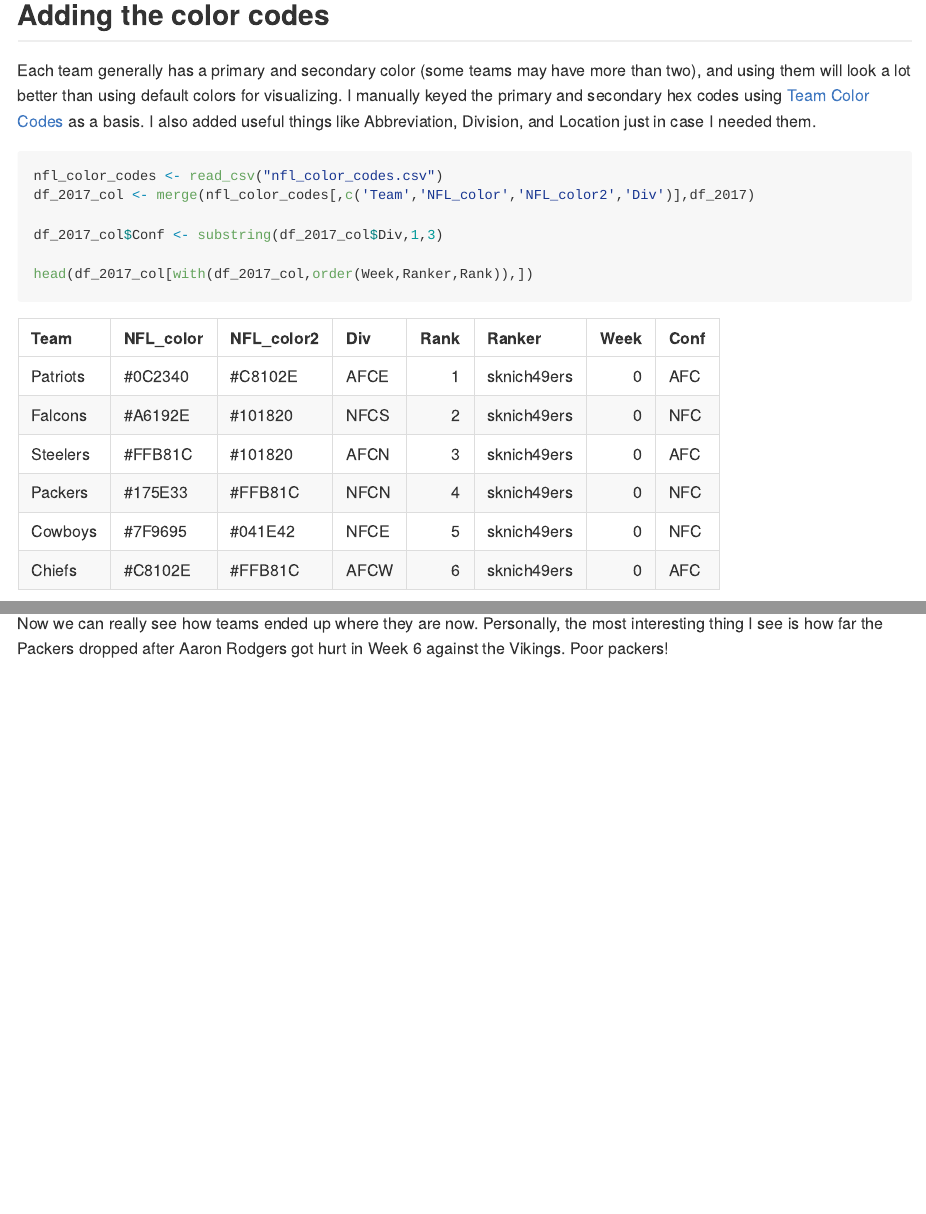
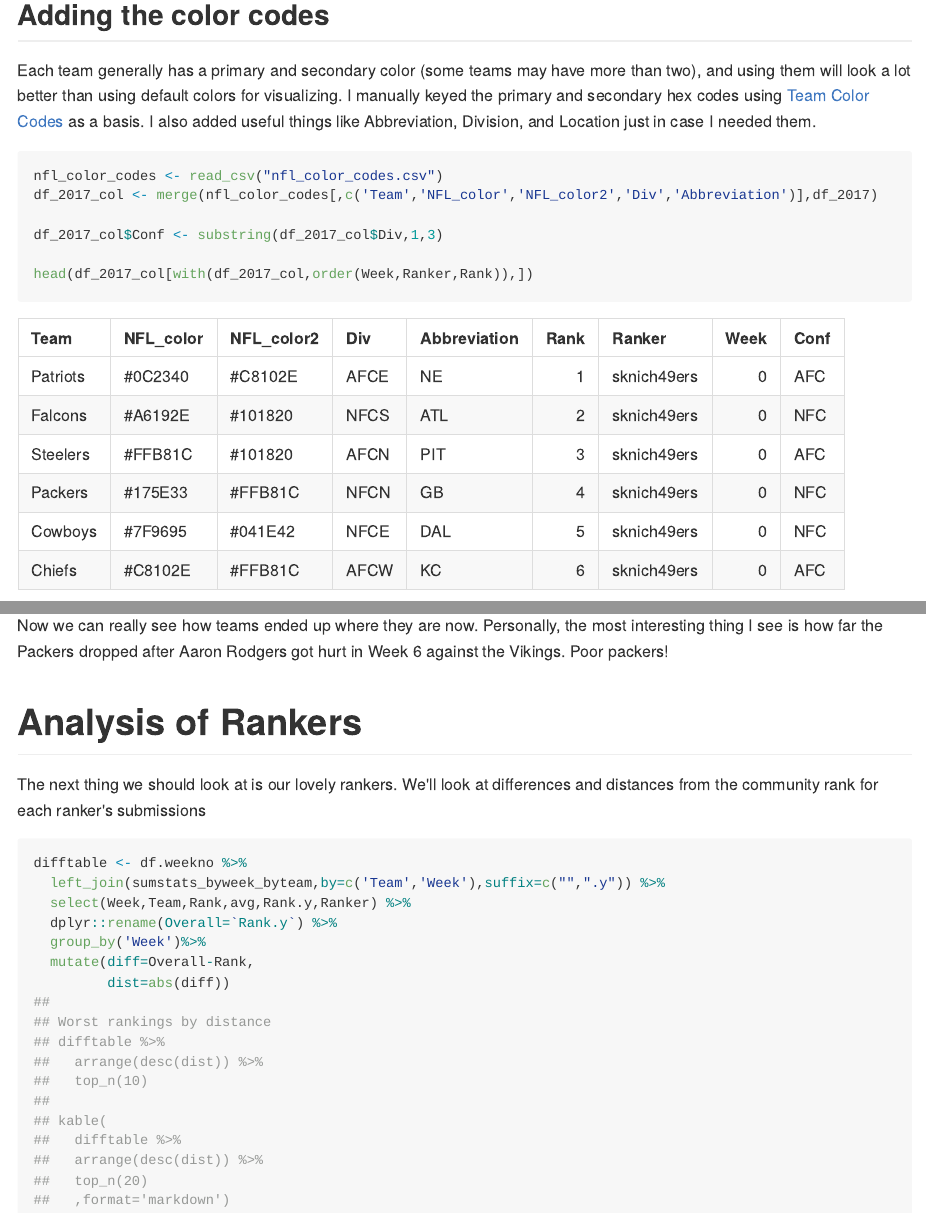
Before and after one commit to tjw4200/rNFL-Power-Rankings-Visualization, an R Markdown document (rNFL_ranks_git.Rmd): the page in a window 1100 px wide, from 5260 px down, and a second part further down, joined at a grey line. The pictures show the output file rNFL_ranks_git.md that the author committed with the source, drawn offline in the style of GitHub; long lines of code are wrapped.

Commit message:
updated knit

````diff
--- a/rNFL_ranks_git.Rmd
+++ b/rNFL_ranks_git.Rmd
@@ -134,7 +134,7 @@ Each team generally has a primary and secondary color (some teams may have more
 
 ```{r add color codes,results='hide'}
 nfl_color_codes <- read_csv("nfl_color_codes.csv")
-df_2017_col <- merge(nfl_color_codes[,c('Team','NFL_color','NFL_color2','Div')],df_2017)
+df_2017_col <- merge(nfl_color_codes[,c('Team','NFL_color','NFL_color2','Div','Abbreviation')],df_2017)
 
 df_2017_col$Conf <- substring(df_2017_col$Div,1,3)
 
@@ -447,3 +447,29 @@ image_write(animation,'img/boxani1.gif')
 ![](img/boxani1.gif)
 
 Now we can really see how teams ended up where they are now. Personally, the most interesting thing I see is how far the Packers dropped after Aaron Rodgers got hurt in Week 6 against the Vikings. Poor packers!
+
+
+# Analysis of Rankers
+
+The next thing we should look at is our lovely rankers. We'll look at differences and distances from the community rank for each ranker's submissions
+
+```{r difftable,eval=c(1,3)}
+difftable <- df.weekno %>%
+  left_join(sumstats_byweek_byteam,by=c('Team','Week'),suffix=c("",".y")) %>%
+  select(Week,Team,Rank,avg,Rank.y,Ranker) %>%
+  dplyr::rename(Overall=`Rank.y`) %>%
+  group_by('Week')%>%
+  mutate(diff=Overall-Rank,
+         dist=abs(diff))
+
+## Worst rankings by distance
+difftable %>%
+  arrange(desc(dist)) %>%
+  top_n(10)
+
+kable(
+  difftable %>%
+  arrange(desc(dist)) %>%
+  top_n(20)
+  ,format='markdown')
+```
````
Also changed, not shown: img/DivRank.gif, img/Week10.png, img/boxani1.gif, rNFL_ranks_git.md, rNFL_ranks_git.Rmd (6 more changed lines).
